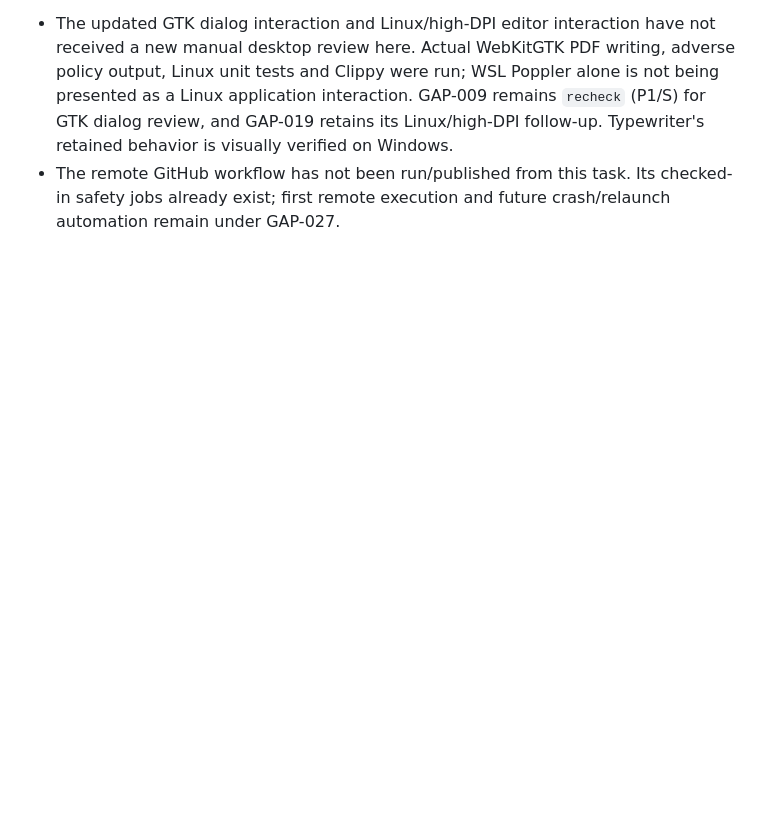
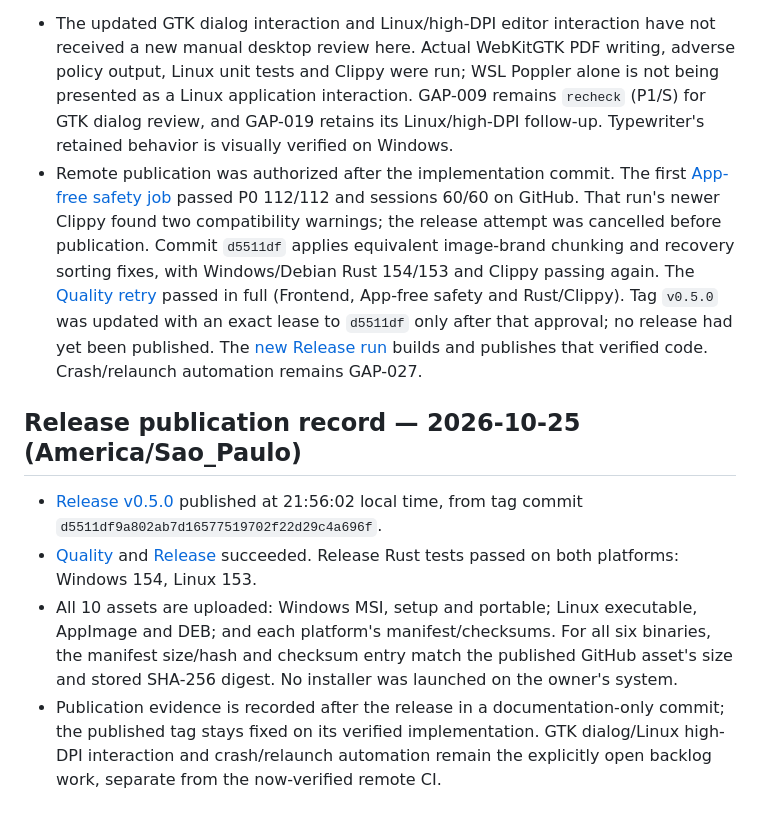
Before and after one commit to bgeneto/MDraft, a Markdown page: docs/plans/2026-10-25-print-safety-and-pdf-workflow.md, the part around the change. GitHub-like rendering; blank space fills up the shorter version.

Commit message:
docs: record 0.5.0 publication and successful remote CI

```diff
--- a/docs/plans/2026-10-25-print-safety-and-pdf-workflow.md
+++ b/docs/plans/2026-10-25-print-safety-and-pdf-workflow.md
@@ -378,6 +378,31 @@ command names or PDF format IDs changed. The owner's About-copy edit remains.
   is not being presented as a Linux application interaction. GAP-009 remains
   `recheck` (P1/S) for GTK dialog review, and GAP-019 retains its Linux/high-DPI
   follow-up. Typewriter's retained behavior is visually verified on Windows.
-- The remote GitHub workflow has not been run/published from this task. Its
-  checked-in safety jobs already exist; first remote execution and future
-  crash/relaunch automation remain under GAP-027.
+- Remote publication was authorized after the implementation commit. The first
+  [App-free safety job](https://github.com/bgeneto/MDraft/actions/runs/40248728631/job/121335752411)
+  passed P0 112/112 and sessions 60/60 on GitHub. That run's newer Clippy found
+  two compatibility warnings; the release attempt was cancelled before
+  publication. Commit `d5511df` applies equivalent image-brand chunking and
+  recovery sorting fixes, with Windows/Debian Rust 154/153 and Clippy passing
+  again. The [Quality retry](https://github.com/bgeneto/MDraft/actions/runs/40249322235)
+  passed in full (Frontend, App-free safety and Rust/Clippy). Tag `v0.5.0` was
+  updated with an exact lease to `d5511df` only after that approval; no release
+  had yet been published. The [new Release run](https://github.com/bgeneto/MDraft/actions/runs/40249815244)
+  builds and publishes that verified code. Crash/relaunch automation remains GAP-027.
+
+## Release publication record — 2026-10-25 (America/Sao_Paulo)
+
+- [Release v0.5.0](https://github.com/bgeneto/MDraft/releases/tag/v0.5.0)
+  published at 21:56:02 local time, from tag commit
+  `d5511df9a802ab7d16577519702f22d29c4a696f`.
+- [Quality](https://github.com/bgeneto/MDraft/actions/runs/40249322235) and
+  [Release](https://github.com/bgeneto/MDraft/actions/runs/40249815244) succeeded.
+  Release Rust tests passed on both platforms: Windows 154, Linux 153.
+- All 10 assets are uploaded: Windows MSI, setup and portable; Linux executable,
+  AppImage and DEB; and each platform's manifest/checksums. For all six binaries,
+  the manifest size/hash and checksum entry match the published GitHub asset's
+  size and stored SHA-256 digest. No installer was launched on the owner's system.
+- Publication evidence is recorded after the release in a documentation-only
+  commit; the published tag stays fixed on its verified implementation. GTK
+  dialog/Linux high-DPI interaction and crash/relaunch automation remain the
+  explicitly open backlog work, separate from the now-verified remote CI.
```
Also changed, not shown: docs/backlog.md (+27 -14 lines), docs/plans/2026-10-25-stronger-disk-validation.md (+11 -11 lines).
